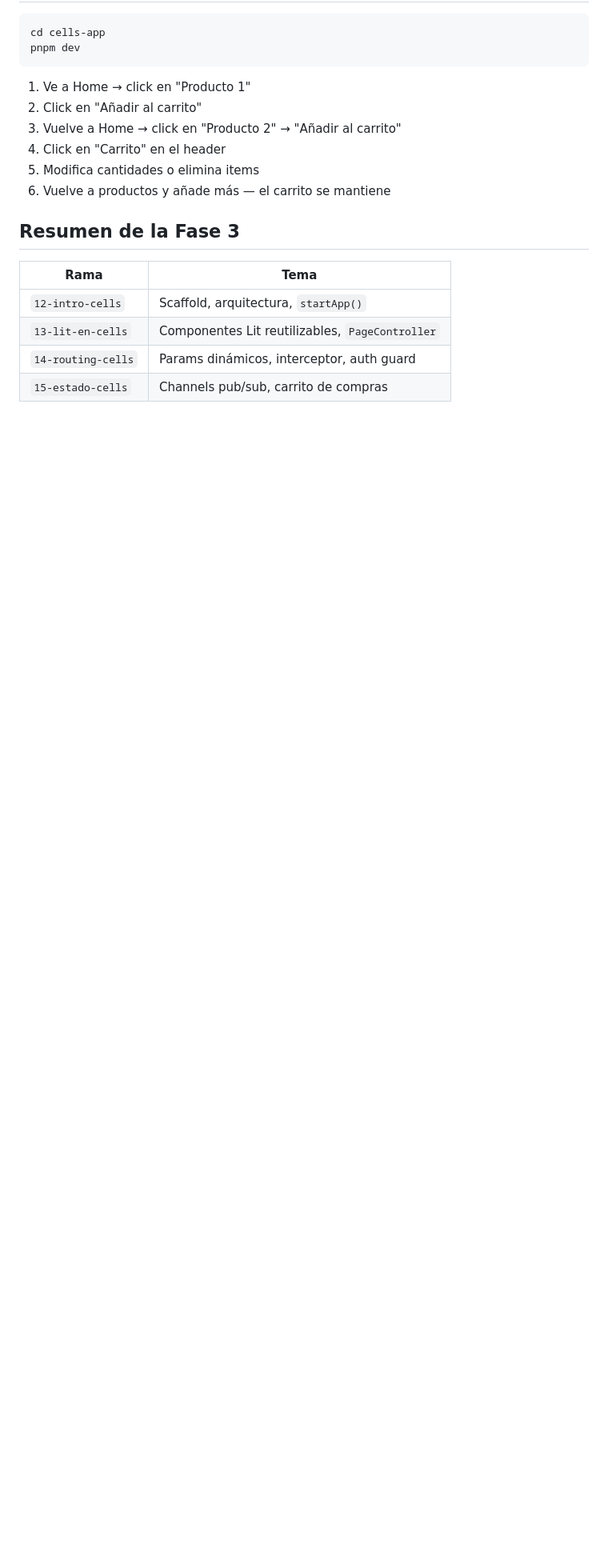
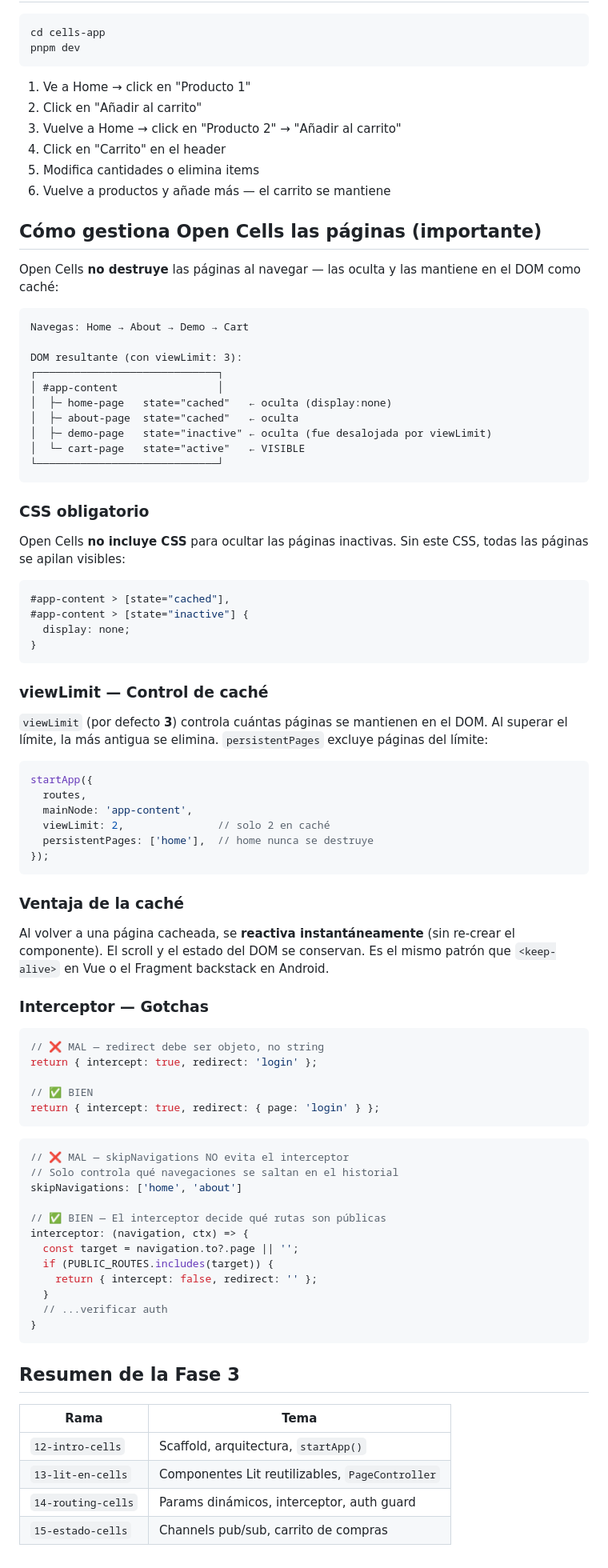
Before and after one commit to ivanalbizu/tutorial-lit-cells, a Markdown page: README.md, the part around the change. Shown at 80% size. Drawn GitHub-style; blank space fills up the shorter version.

Commit message:
docs: añadir sección sobre gestión de páginas, caché y gotchas
Documenta cómo Open Cells gestiona visibilidad con state attribute,
viewLimit, CSS obligatorio, y gotchas del interceptor.

Co-Authored-By: Claude Opus 4.6 <noreply@anthropic.com>

````diff
--- a/README.md
+++ b/README.md
@@ -100,6 +100,76 @@ pnpm dev
 5. Modifica cantidades o elimina items
 6. Vuelve a productos y añade más — el carrito se mantiene
 
+## Cómo gestiona Open Cells las páginas (importante)
+
+Open Cells **no destruye** las páginas al navegar — las oculta y las mantiene en el DOM como caché:
+
+```
+Navegas: Home → About → Demo → Cart
+
+DOM resultante (con viewLimit: 3):
+┌─────────────────────────────┐
+│ #app-content                │
+│  ├─ home-page   state="cached"   ← oculta (display:none)
+│  ├─ about-page  state="cached"   ← oculta
+│  ├─ demo-page   state="inactive" ← oculta (fue desalojada por viewLimit)
+│  └─ cart-page   state="active"   ← VISIBLE
+└─────────────────────────────┘
+```
+
+### CSS obligatorio
+
+Open Cells **no incluye CSS** para ocultar las páginas inactivas. Sin este CSS, todas las páginas se apilan visibles:
+
+```css
+#app-content > [state="cached"],
+#app-content > [state="inactive"] {
+  display: none;
+}
+```
+
+### viewLimit — Control de caché
+
+`viewLimit` (por defecto **3**) controla cuántas páginas se mantienen en el DOM. Al superar el límite, la más antigua se elimina. `persistentPages` excluye páginas del límite:
+
+```typescript
+startApp({
+  routes,
+  mainNode: 'app-content',
+  viewLimit: 2,               // solo 2 en caché
+  persistentPages: ['home'],  // home nunca se destruye
+});
+```
+
+### Ventaja de la caché
+
+Al volver a una página cacheada, se **reactiva instantáneamente** (sin re-crear el componente). El scroll y el estado del DOM se conservan. Es el mismo patrón que `<keep-alive>` en Vue o el Fragment backstack en Android.
+
+### Interceptor — Gotchas
+
+```typescript
+// ❌ MAL — redirect debe ser objeto, no string
+return { intercept: true, redirect: 'login' };
+
+// ✅ BIEN
+return { intercept: true, redirect: { page: 'login' } };
+```
+
+```typescript
+// ❌ MAL — skipNavigations NO evita el interceptor
+// Solo controla qué navegaciones se saltan en el historial
+skipNavigations: ['home', 'about']
+
+// ✅ BIEN — El interceptor decide qué rutas son públicas
+interceptor: (navigation, ctx) => {
+  const target = navigation.to?.page || '';
+  if (PUBLIC_ROUTES.includes(target)) {
+    return { intercept: false, redirect: '' };
+  }
+  // ...verificar auth
+}
+```
+
 ## Resumen de la Fase 3
 
 | Rama | Tema |
````
